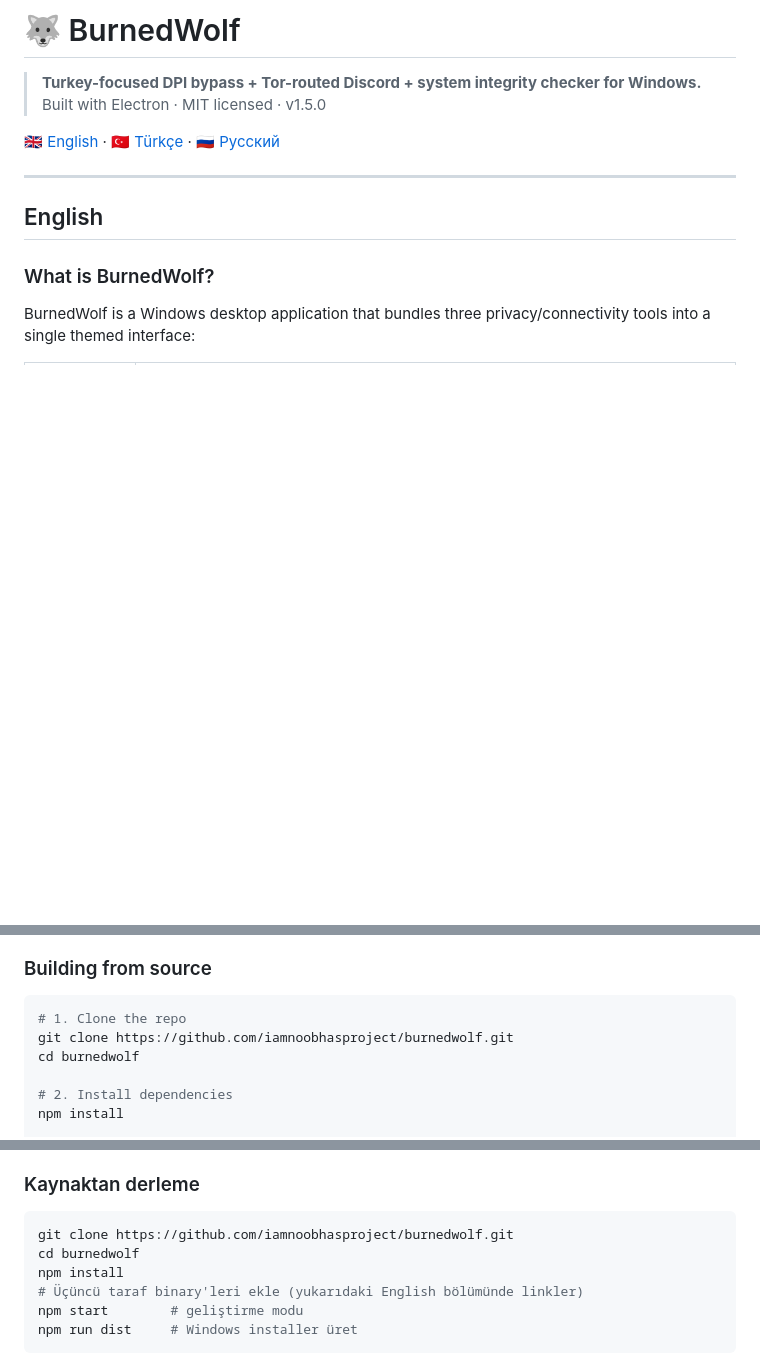
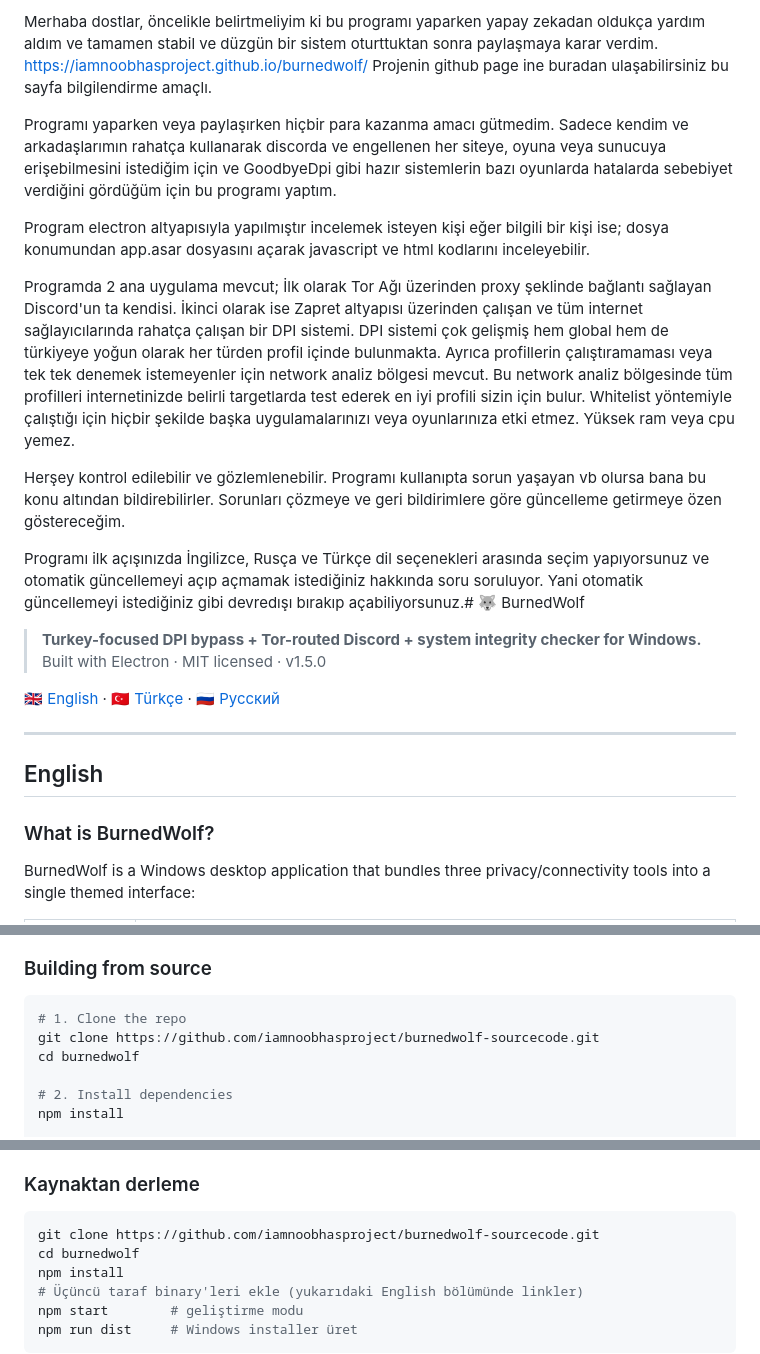
Before and after one commit to iamnoobhasproject/burnedwolf-sourcecode, a Markdown page: README.md, 3 parts joined by grey strips. Drawn GitHub-style; blank space fills up the shorter version.

````diff
--- a/README.md
+++ b/README.md
@@ -1,4 +1,15 @@
-# 🐺 BurnedWolf
+Merhaba dostlar, öncelikle belirtmeliyim ki bu programı yaparken yapay zekadan oldukça yardım aldım ve tamamen stabil ve düzgün bir sistem oturttuktan sonra paylaşmaya karar verdim.
+https://iamnoobhasproject.github.io/burnedwolf/ Projenin github page ine buradan ulaşabilirsiniz bu sayfa bilgilendirme amaçlı.
+
+Programı yaparken veya paylaşırken hiçbir para kazanma amacı gütmedim. Sadece kendim ve arkadaşlarımın rahatça kullanarak discorda ve engellenen her siteye, oyuna veya sunucuya erişebilmesini istediğim için ve GoodbyeDpi gibi hazır sistemlerin bazı oyunlarda hatalarda sebebiyet verdiğini gördüğüm için bu programı yaptım.
+
+Program electron altyapısıyla yapılmıştır incelemek isteyen kişi eğer bilgili bir kişi ise; dosya konumundan app.asar dosyasını açarak javascript ve html kodlarını inceleyebilir.
+
+Programda 2 ana uygulama mevcut; İlk olarak Tor Ağı üzerinden proxy şeklinde bağlantı sağlayan Discord'un ta kendisi. İkinci olarak ise Zapret altyapısı üzerinden çalışan ve tüm internet sağlayıcılarında rahatça çalışan bir DPI sistemi. DPI sistemi çok gelişmiş hem global hem de türkiyeye yoğun olarak her türden profil içinde bulunmakta. Ayrıca profillerin çalıştıramaması veya tek tek denemek istemeyenler için network analiz bölgesi mevcut. Bu network analiz bölgesinde tüm profilleri internetinizde belirli targetlarda test ederek en iyi profili sizin için bulur. Whitelist yöntemiyle çalıştığı için hiçbir şekilde başka uygulamalarınızı veya oyunlarınıza etki etmez. Yüksek ram veya cpu yemez.
+
+Herşey kontrol edilebilir ve gözlemlenebilir. Programı kullanıpta sorun yaşayan vb olursa bana bu konu altından bildirebilirler. Sorunları çözmeye ve geri bildirimlere göre güncelleme getirmeye özen göstereceğim.
+
+Programı ilk açışınızda İngilizce, Rusça ve Türkçe dil seçenekleri arasında seçim yapıyorsunuz ve otomatik güncellemeyi açıp açmamak istediğiniz hakkında soru soruluyor. Yani otomatik güncellemeyi istediğiniz gibi devredışı bırakıp açabiliyorsunuz.# 🐺 BurnedWolf
 
 > **Turkey-focused DPI bypass + Tor-routed Discord + system integrity checker for Windows.**
 > Built with Electron · MIT licensed · v1.5.0
@@ -43,7 +54,7 @@ BurnedWolf is a Windows desktop application that bundles three privacy/connectiv
 
 ```bash
 # 1. Clone the repo
-git clone https://github.com/iamnoobhasproject/burnedwolf.git
+git clone https://github.com/iamnoobhasproject/burnedwolf-sourcecode.git
 cd burnedwolf
 
 # 2. Install dependencies
@@ -147,7 +158,7 @@ BurnedWolf, üç gizlilik/bağlantı aracını tek bir temalı arayüzde birleş
 ### Kaynaktan derleme
 
 ```bash
-git clone https://github.com/iamnoobhasproject/burnedwolf.git
+git clone https://github.com/iamnoobhasproject/burnedwolf-sourcecode.git
 cd burnedwolf
 npm install
 # Üçüncü taraf binary'leri ekle (yukarıdaki English bölümünde linkler)
````
Also changed, not shown: other parts of README.md (+1 -1 lines).
